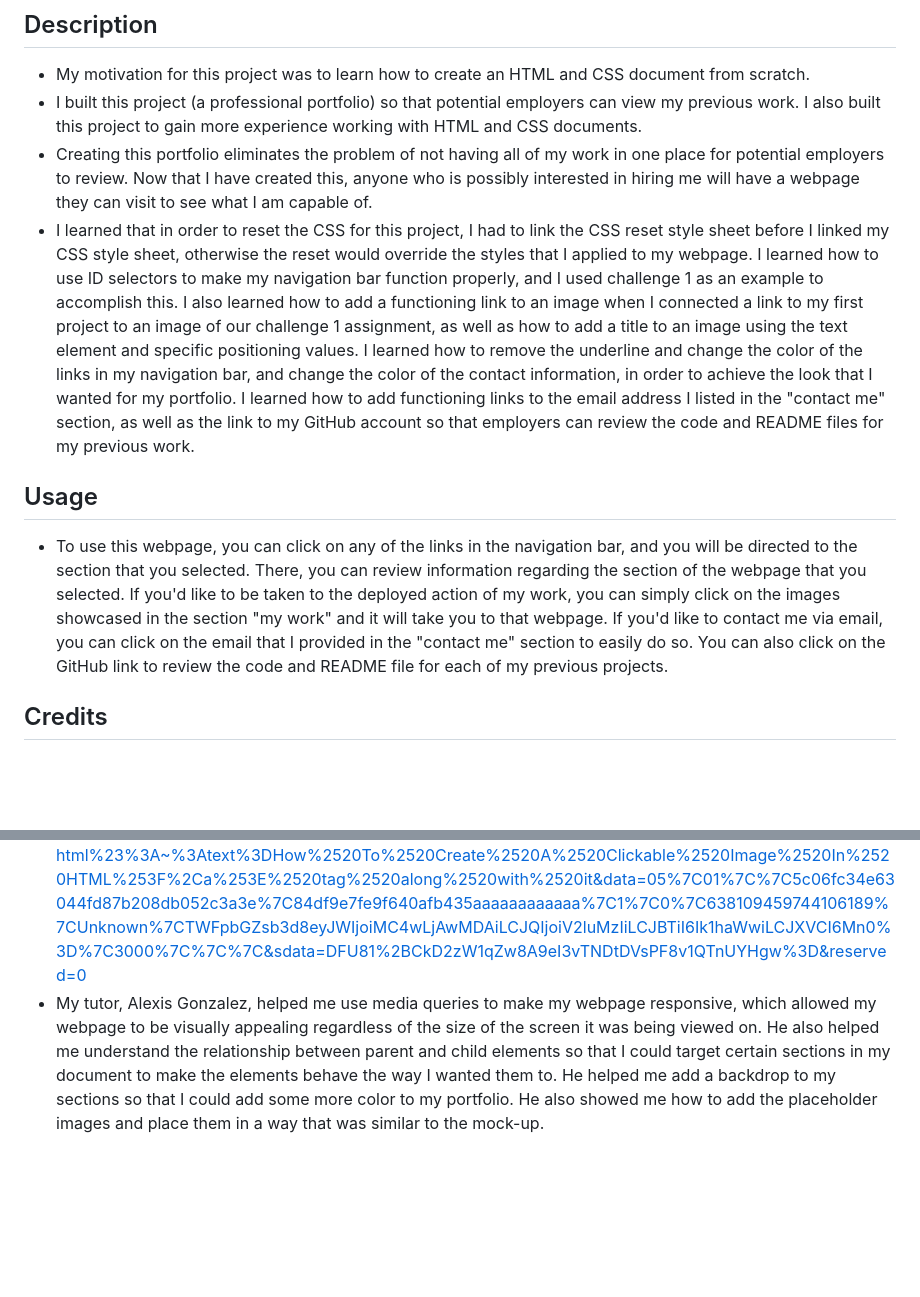
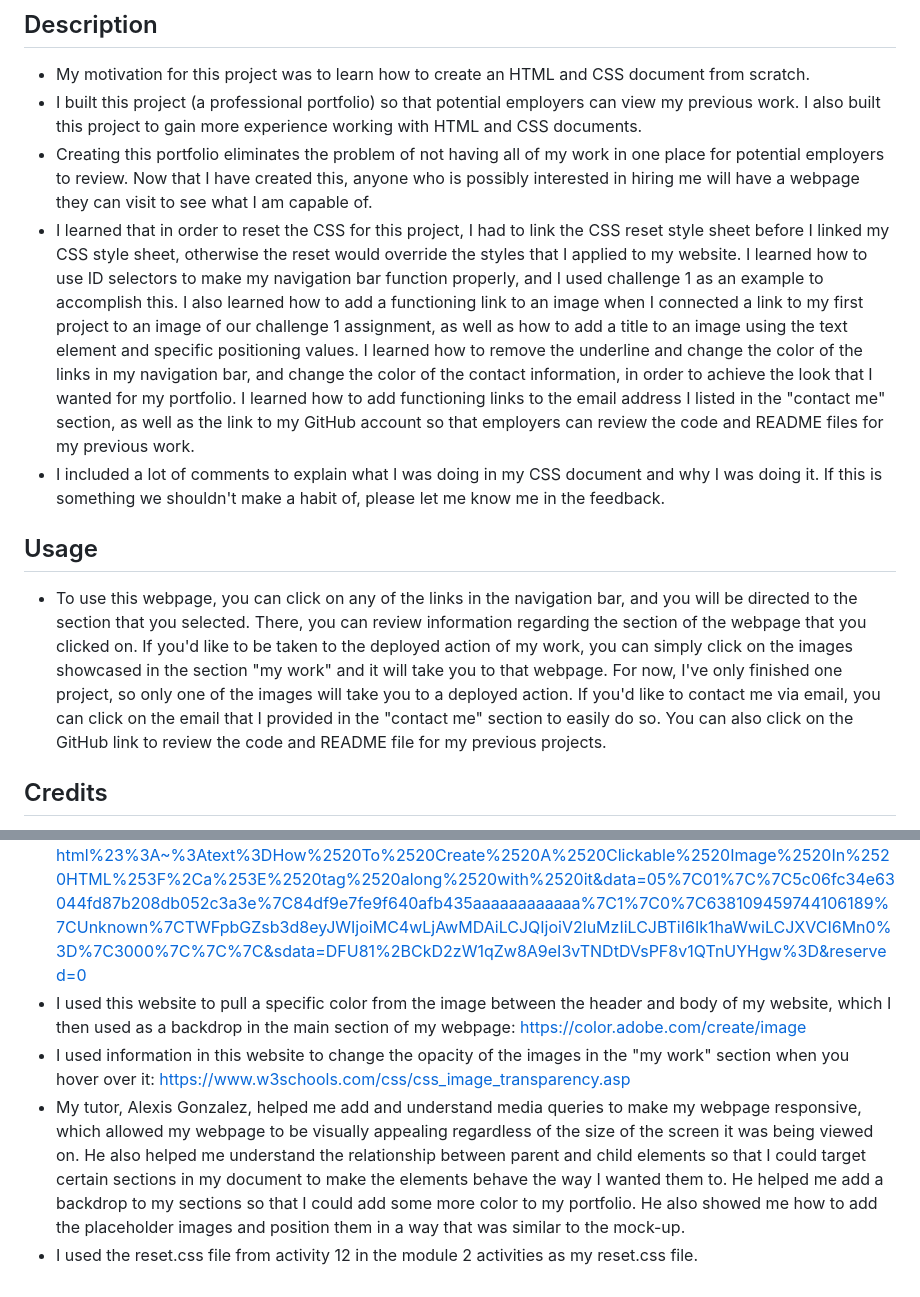
Before and after one commit to juliaghany/Julia-Hany-Portfolio, a Markdown page: README.md, 2 parts joined by grey strips. Rendered like a GitHub page; blank space fills up the shorter version.

```diff
--- a/README.md
+++ b/README.md
@@ -5,15 +7,21 @@
 - My motivation for this project was to learn how to create an HTML and CSS document from scratch.
 - I built this project (a professional portfolio) so that potential employers can view my previous work. I also built this project to gain more experience working with HTML and CSS documents.
 - Creating this portfolio eliminates the problem of not having all of my work in one place for potential employers to review. Now that I have created this, anyone who is possibly interested in hiring me will have a webpage they can visit to see what I am capable of.
-- I learned that in order to reset the CSS for this project, I had to link the CSS reset style sheet before I linked my CSS style sheet, otherwise the reset would override the styles that I applied to my webpage. I learned how to use ID selectors to make my navigation bar function properly, and I used challenge 1 as an example to accomplish this. I also learned how to add a functioning link to an image when I connected a link to my first project to an image of our challenge 1 assignment, as well as how to add a title to an image using the text element and specific positioning values.  I learned how to remove the underline and change the color of the links in my navigation bar, and change the color of the contact information, in order to achieve the look that I wanted for my portfolio. I learned how to add functioning links to the email address I listed in the "contact me" section, as well as the link to my GitHub account so that employers can review the code and README files for my previous work.
+- I learned that in order to reset the CSS for this project, I had to link the CSS reset style sheet before I linked my CSS style sheet, otherwise the reset would override the styles that I applied to my website. I learned how to use ID selectors to make my navigation bar function properly, and I used challenge 1 as an example to accomplish this. I also learned how to add a functioning link to an image when I connected a link to my first project to an image of our challenge 1 assignment, as well as how to add a title to an image using the text element and specific positioning values.  I learned how to remove the underline and change the color of the links in my navigation bar, and change the color of the contact information, in order to achieve the look that I wanted for my portfolio. I learned how to add functioning links to the email address I listed in the "contact me" section, as well as the link to my GitHub account so that employers can review the code and README files for my previous work.
+- I included a lot of comments to explain what I was doing in my CSS document and why I was doing it. If this is something we shouldn't make a habit of, please let me know me in the feedback.
 
 ## Usage
 
-- To use this webpage, you can click on any of the links in the navigation bar, and you will be directed to the section that you selected. There, you can review information regarding the section of the webpage that you selected. If you'd like to be taken to the deployed action of my work, you can simply click on the images showcased in the section "my work" and it will take you to that webpage. If you'd like to contact me via email, you can click on the email that I provided in the "contact me" section to easily do so. You can also click on the GitHub link to review the code and README file for each of my previous projects.
+- To use this webpage, you can click on any of the links in the navigation bar, and you will be directed to the section that you selected. There, you can review information regarding the section of the webpage that you clicked on. If you'd like to be taken to the deployed action of my work, you can simply click on the images showcased in the section "my work" and it will take you to that webpage. For now, I've only finished one project, so only one of the images will take you to a deployed action. If you'd like to contact me via email, you can click on the email that I provided in the "contact me" section to easily do so. You can also click on the GitHub link to review the code and README file for my previous projects.
 
 ## Credits
 
 - I referenced the HTML document in challenge 1 to add ID selectors to my navigation bar so that it would function properly.
  I used information from this webpage to remove the underline from the links in my navigation bar:  https://www.scaler.com/topics/how-do-you-display-hyperlinks-without-an-underline/
 - I used information from this webpage to make the image of my work a clickable link that takes users to the deployed action: https://na01.safelinks.protection.outlook.com/?url=https%3A%2F%2Ftestbook.com%2Fweb-development%2Fhow-to-make-an-image-clickable-in-html%23%3A~%3Atext%3DHow%2520To%2520Create%2520A%2520Clickable%2520Image%2520In%2520HTML%253F%2Ca%253E%2520tag%2520along%2520with%2520it&data=05%7C01%7C%7C5c06fc34e63044fd87b208db052c3a3e%7C84df9e7fe9f640afb435aaaaaaaaaaaa%7C1%7C0%7C638109459744106189%7CUnknown%7CTWFpbGZsb3d8eyJWIjoiMC4wLjAwMDAiLCJQIjoiV2luMzIiLCJBTiI6Ik1haWwiLCJXVCI6Mn0%3D%7C3000%7C%7C%7C&sdata=DFU81%2BCkD2zW1qZw8A9eI3vTNDtDVsPF8v1QTnUYHgw%3D&reserved=0
-- My tutor, Alexis Gonzalez, helped me use media queries to make my webpage responsive, which allowed my webpage to be visually appealing regardless of the size of the screen it was being viewed on. He also helped me understand the relationship between parent and child elements so that I could target certain sections in my document to make the elements behave the way I wanted them to. He helped me add a backdrop to my sections so that I could add some more color to my portfolio. He also showed me how to add the placeholder images and place them in a way that was similar to the mock-up.
+- I used this website to pull a specific color from the image between the header and body of my website, which I then used as a backdrop in the main section of my webpage: https://color.adobe.com/create/image
+- I used information in this website to change the opacity of the images in the "my work" section when you hover over it: https://www.w3schools.com/css/css_image_transparency.asp
+- My tutor, Alexis Gonzalez, helped me add and understand media queries to make my webpage responsive, which allowed my webpage to be visually appealing regardless of the size of the screen it was being viewed on. He also helped me understand the relationship between parent and child elements so that I could target certain sections in my document to make the elements behave the way I wanted them to. He helped me add a backdrop to my sections so that I could add some more color to my portfolio. He also showed me how to add the placeholder images and position them in a way that was similar to the mock-up.
+- I used the reset.css file from activity 12 in the module 2 activities as my reset.css file.
+
+[def]: _C__Users_julia_OneDrive_Documents_bootcamp_challenge-2_index.html.png
```
Also changed, not shown: other parts of README.md (+2 -0 lines).
